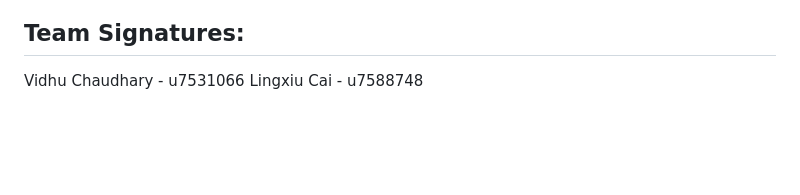
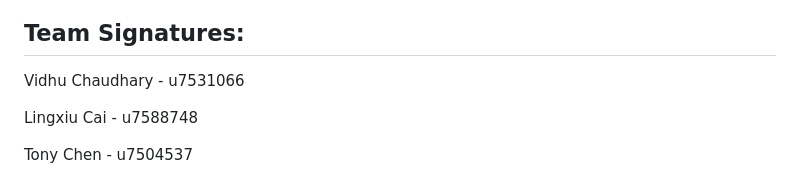
Before and after one commit to tonypioneer/Trust-Indicator, a Markdown page: Documents/Team Charter/Team Charter.md, the part around the change. Drawn GitHub-style; blank space fills up the shorter version.

Commit message:
Update Team Charter.md
Added signature of Tony Chen

```diff
--- a/Documents/Team Charter/Team Charter.md
+++ b/Documents/Team Charter/Team Charter.md
@@ -97,4 +97,7 @@ Zhaoyun Zhang - Backend & Machine Learning Instructor
 ## **Team Signatures:**
 
 Vidhu Chaudhary - u7531066
+
 Lingxiu Cai - u7588748
+
+Tony Chen - u7504537
```
